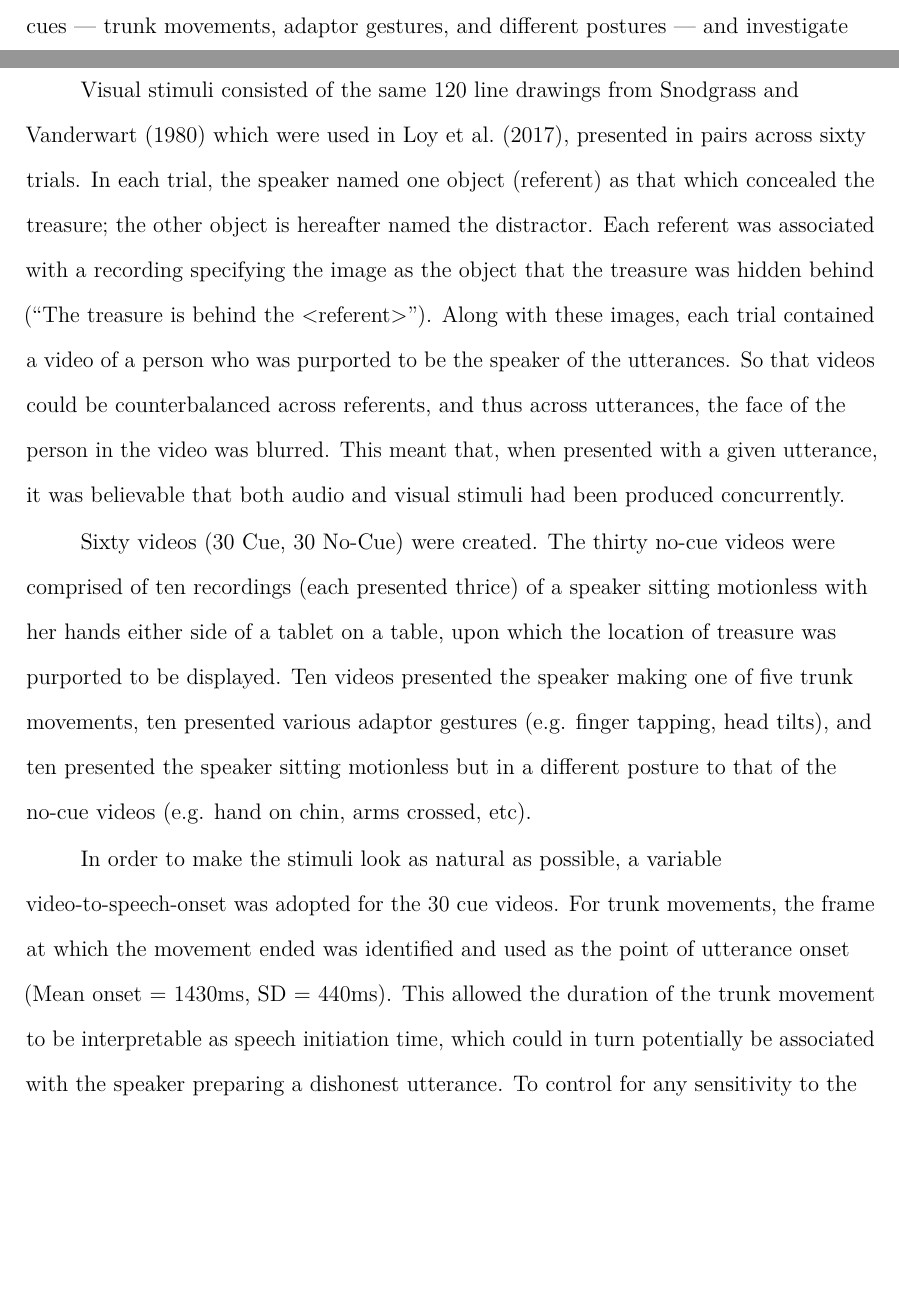
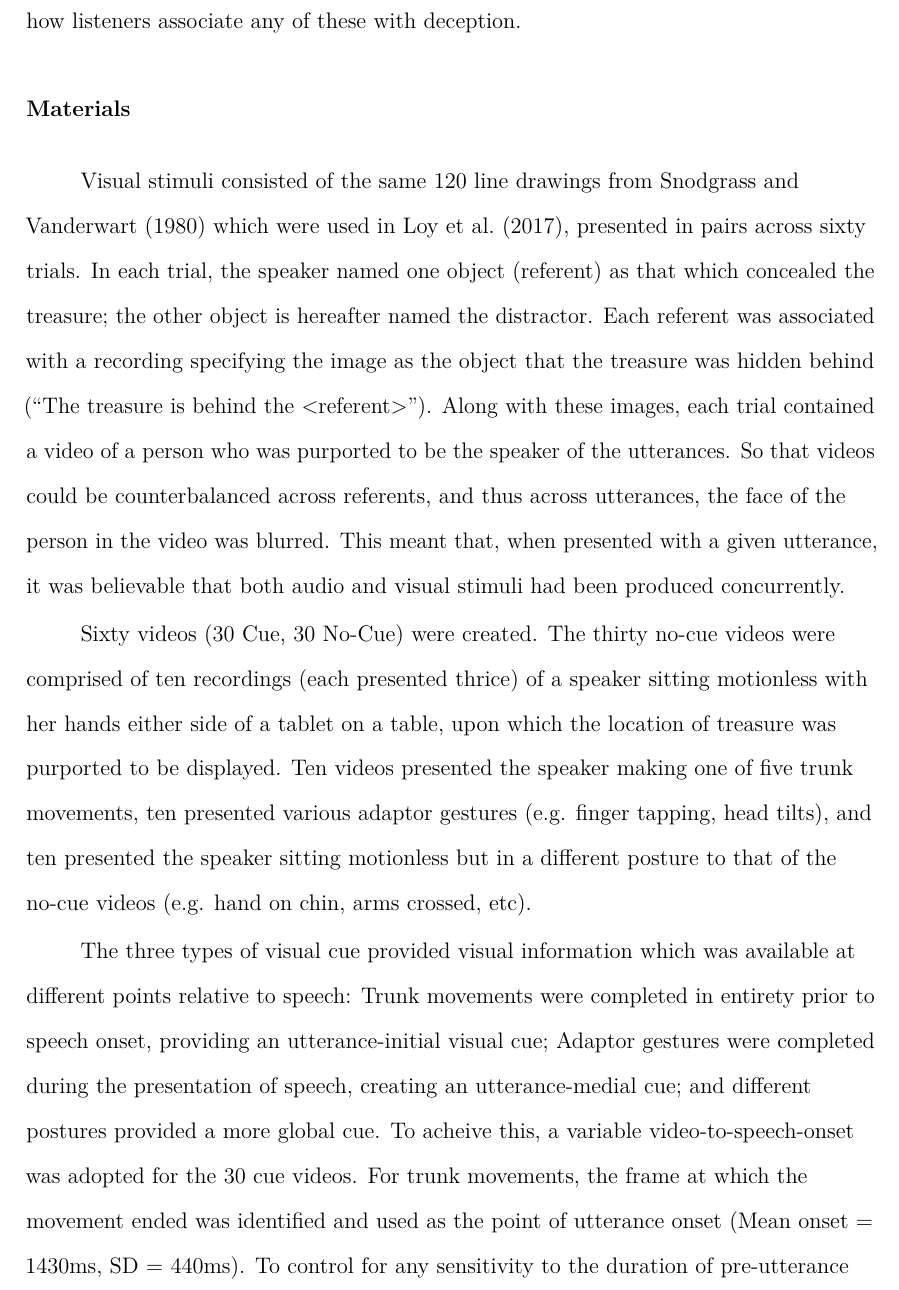
Before and after one commit to mmbcorley/gcd_writeup, a LaTeX paper (gcd.tex): two parts of pages 6 and 7 of 32 before the commit and part of page 7 of 32 after it, the two joined at a grey line, cut at the place of the change, the shorter picture padded with empty space. Compiled offline with pdfLaTeX.

Commit message:
check through

```diff
--- a/gcd.tex
+++ b/gcd.tex
@@ -108,14 +109,9 @@ In Experiment 2 we focus on the association between lying and adaptor gestures (
 Experiment 1 makes use of eye- and mouse-tracking to investigate the time course of listeners' judgments about the honesty of an utterance, and how these judgments are influenced by the occurrence of various visual cues.
 The experiment was presented as a `lie detection game', with each trial presenting a video of a potentially deceptive speaker describing the location of some hidden treasure on the screen (behind one of two possible objects).
 Participants are tasked with clicking on where they believe the treasure to be hidden based on their judgement of the speaker's honesty.
-We employ 3 types of visual cues --- trunk movements, adaptor gestures, and different postures --- and investigate whether listeners associate any of these with deception.
+We employ 3 types of visual cues --- trunk movements, adaptor gestures, and different postures --- investigating if and how listeners associate any of these with deception.
 %% (add) Our results show that...
 
-%JK
-%The three types of visual cue provided distinct sets of stimuli when paired with speech.
-%Trunk movements were completed in entirety prior to speech onset, providing an utterance-initial visual cue.
-%Adaptor gestures were completed during the presentation of speech, creating an utterance-medial cue.
-%The different postures provided a more `global' cue ?? %reword..
 
 
 \subsection{Materials}
@@ -130,11 +126,12 @@ Sixty videos (30 Cue, 30 No-Cue) were created.
 The thirty no-cue videos were comprised of ten recordings (each presented thrice) of a speaker sitting motionless with her hands either side of a tablet on a table, upon which the location of treasure was purported to be displayed.
 Ten videos presented the speaker making one of five trunk movements, ten presented various adaptor gestures (e.g. finger tapping, head tilts), and ten presented the speaker sitting motionless but in a different posture to that of the no-cue videos (e.g. hand on chin, arms crossed, etc).
 
-In order to make the stimuli look as natural as possible, a variable video-to-speech-onset was adopted for the 30 cue videos.
+The three types of visual cue provided visual information which was available at different points relative to speech:
+Trunk movements were completed in entirety prior to speech onset, providing an utterance-initial visual cue; Adaptor gestures were completed during the presentation of speech, creating an utterance-medial cue; and different postures provided a more global cue. %JK reword..
+To acheive this, a variable video-to-speech-onset was adopted for the 30 cue videos.
 For trunk movements, the frame at which the movement ended was identified and used as the point of utterance onset (Mean onset = 1430ms, SD = 440ms).
-This allowed the duration of the trunk movement to be interpretable as speech initiation time, which could in turn potentially be associated with the speaker preparing a dishonest utterance.
-To control for any sensitivity to the duration of pre-utterance video, these durations were matched in the no-cue videos.
-For adaptor gestures, the movements overlapped with speech, with the duration of overlap determined individually for each video (Mean = 1370ms, SD = 410ms).
+To control for any sensitivity to the duration of pre-utterance video (which could be interpreted as speech-initiation time, in turn a potential cue to deception), these durations were matched in the no-cue videos.
+For adaptor gestures, the movements overlapped with speech, with the duration of overlap determined individually for each video according to what looked most believable to the researchers (Mean = 1370ms, SD = 410ms). %JK overlap!
 These durations were matched in the videos that presented the speaker sitting in a different posture.
 
 As with \citep{Loy2017}, 20 critical referents were counterbalanced across two lists, each containing 10 cue and 10 no-cue videos.
```
Also changed, not shown: gcd.tex (8 more changed lines).
